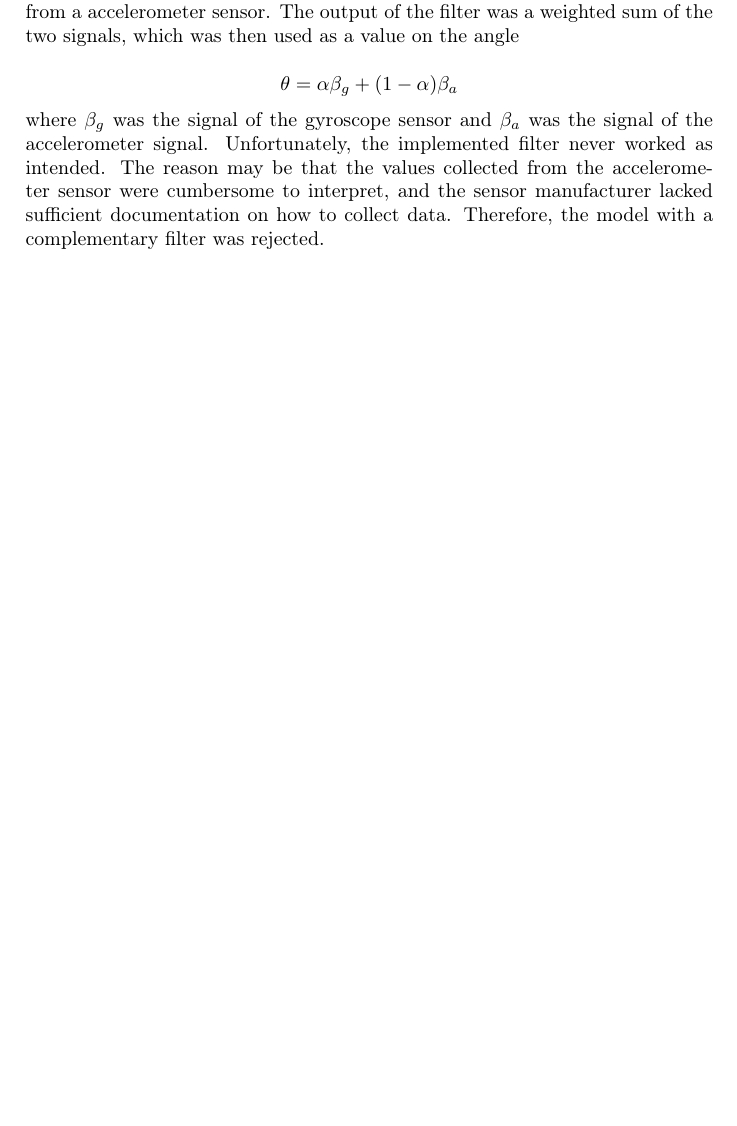
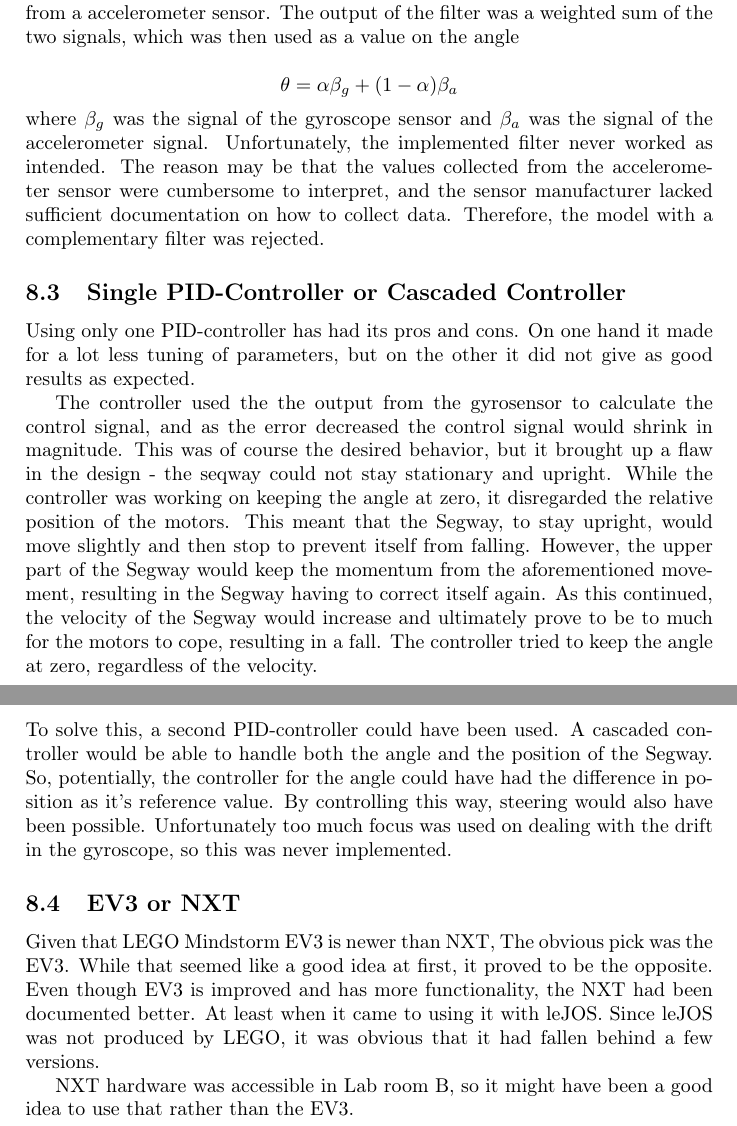
Before and after one commit to hilmers/LegoSegway, a LaTeX document (Report/rapport.tex): part of page 8 of 9 before the commit and two parts of pages 8 and 9 of 10 after it, the two joined at a grey line, cut so that both start at the same text, the shorter picture padded with empty space. Compiled offline with pdfLaTeX.

Commit message:
fix from merged stuff

```diff
--- a/Report/rapport.tex
+++ b/Report/rapport.tex
@@ -164,6 +170,19 @@ The model that is implemented in the Segway robot only use a gyroscopic sensor.
 \end{displaymath}
 where $\beta_g$ was the signal of the gyroscope sensor and $\beta_a$ was the signal of the accelerometer signal. Unfortunately, the implemented filter never worked as intended. The reason may be that the values collected from the accelerometer sensor were cumbersome to interpret, and the sensor manufacturer lacked sufficient documentation on how to collect data. Therefore, the model with a complementary filter was rejected.
 
+\subsection{Single PID-Controller or Cascaded Controller}
+Using only one PID-controller has had its pros and cons. On one hand it made for a lot less tuning of parameters, but on the other it did not give as good results as expected.
+
+The controller used the the output from the gyrosensor to calculate the control signal, and as the error decreased the control signal would shrink in magnitude. This was of course the desired behavior, but it brought up a flaw in the design - the seqway could not stay stationary and upright. While the controller was working on keeping the angle at zero, it disregarded the relative position of the motors. This meant that the Segway, to stay upright, would move slightly and then stop to prevent itself from falling. However, the upper part of the Segway would keep the momentum from the aforementioned movement, resulting in the Segway having to correct itself again. As this continued, the velocity of the Segway would increase and ultimately prove to be to much for the motors to cope, resulting in a fall. The controller tried to keep the angle at zero, regardless of the velocity.
+\\[3ex]
+To solve this, a second PID-controller could have been used. A cascaded controller would be able to handle both the angle and the position of the Segway. So, potentially, the controller for the angle could have had the difference in position as it's reference value. By controlling this way, steering would also have been possible. Unfortunately too much focus was used on dealing with the drift in the gyroscope, so this was never implemented.
+
+
+\subsection{EV3 or NXT}
+Given that LEGO Mindstorm EV3 is newer than NXT, The obvious pick was the EV3. While that seemed like a good idea at first, it proved to be the opposite. Even though EV3 is improved and has more functionality, the NXT had been documented better. At least when it came to using it with leJOS. Since leJOS was not produced by LEGO, it was obvious that it had fallen behind a few versions.
+
+NXT hardware was accessible in Lab room B, so it might have been a good idea to use that rather than the EV3.
+
 \newpage
 %Källförtecknhing
 \bibliographystyle{unsrt}
```
Also changed, not shown: Report/rapport.tex (16 more changed lines).
